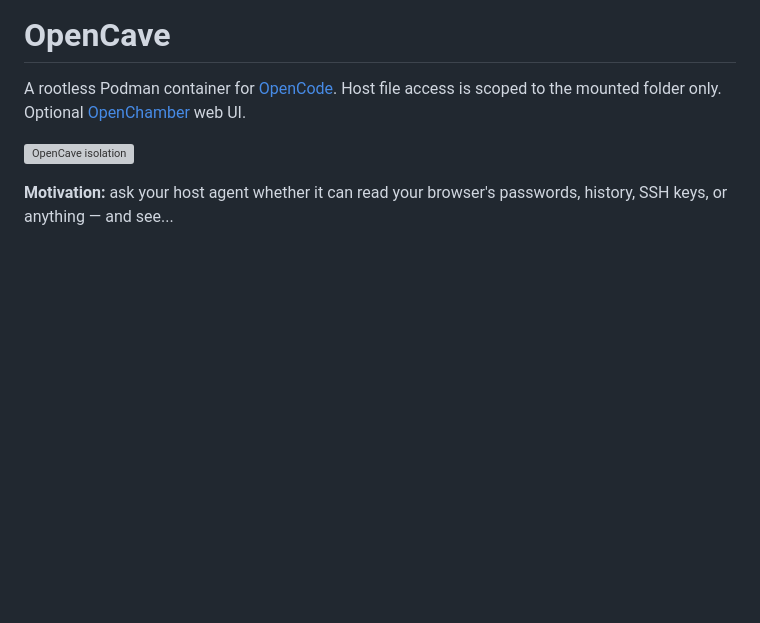
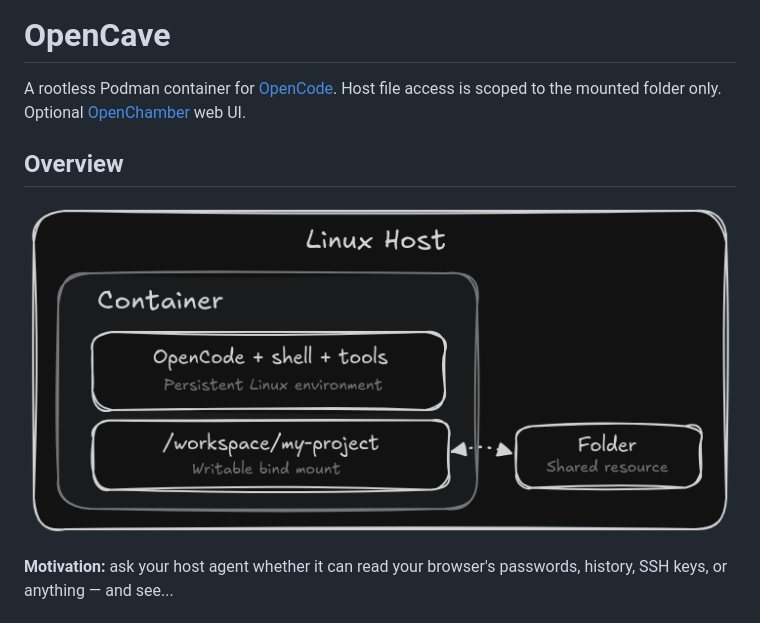
Before and after one commit to ernvk23/opencave, a Markdown page: README.md, the part around the change. Drawn GitHub-style; pictures changed too: assets/overview.png (added); blank space fills up the shorter version; grey boxes are pictures that could not be loaded.

Commit message:
docs: use overview image

```diff
--- a/README.md
+++ b/README.md
@@ -2,7 +2,9 @@
 
 A rootless Podman container for [OpenCode](https://opencode.ai). Host file access is scoped to the mounted folder only. Optional [OpenChamber](https://openchamber.dev) web UI.
 
-![OpenCave isolation](assets/isolation.svg)
+## Overview
+
+![OpenCave overview](assets/overview.png)
 
 **Motivation:** ask your host agent whether it can read your browser's passwords, history, SSH keys, or anything — and see...
 
```
Also changed, not shown: 1 other file.
